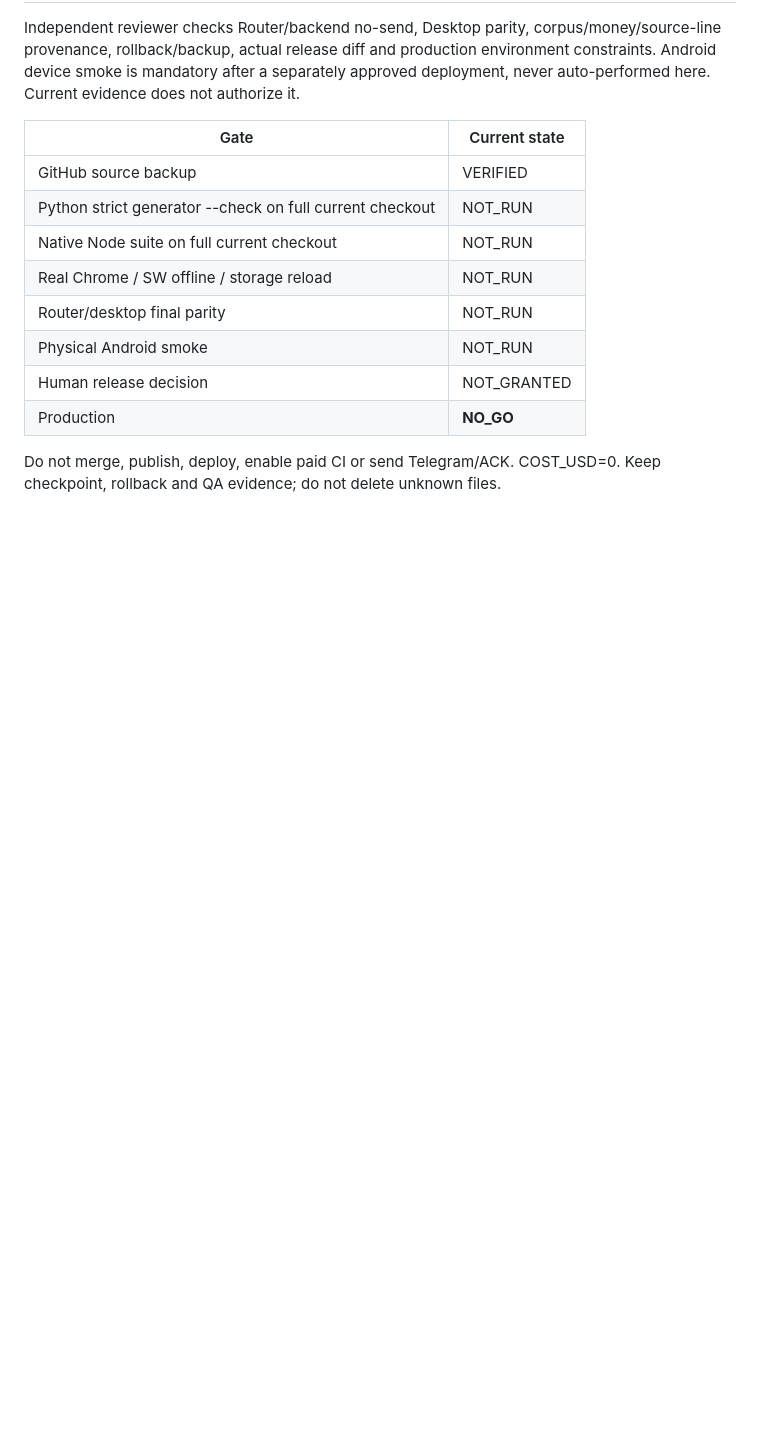
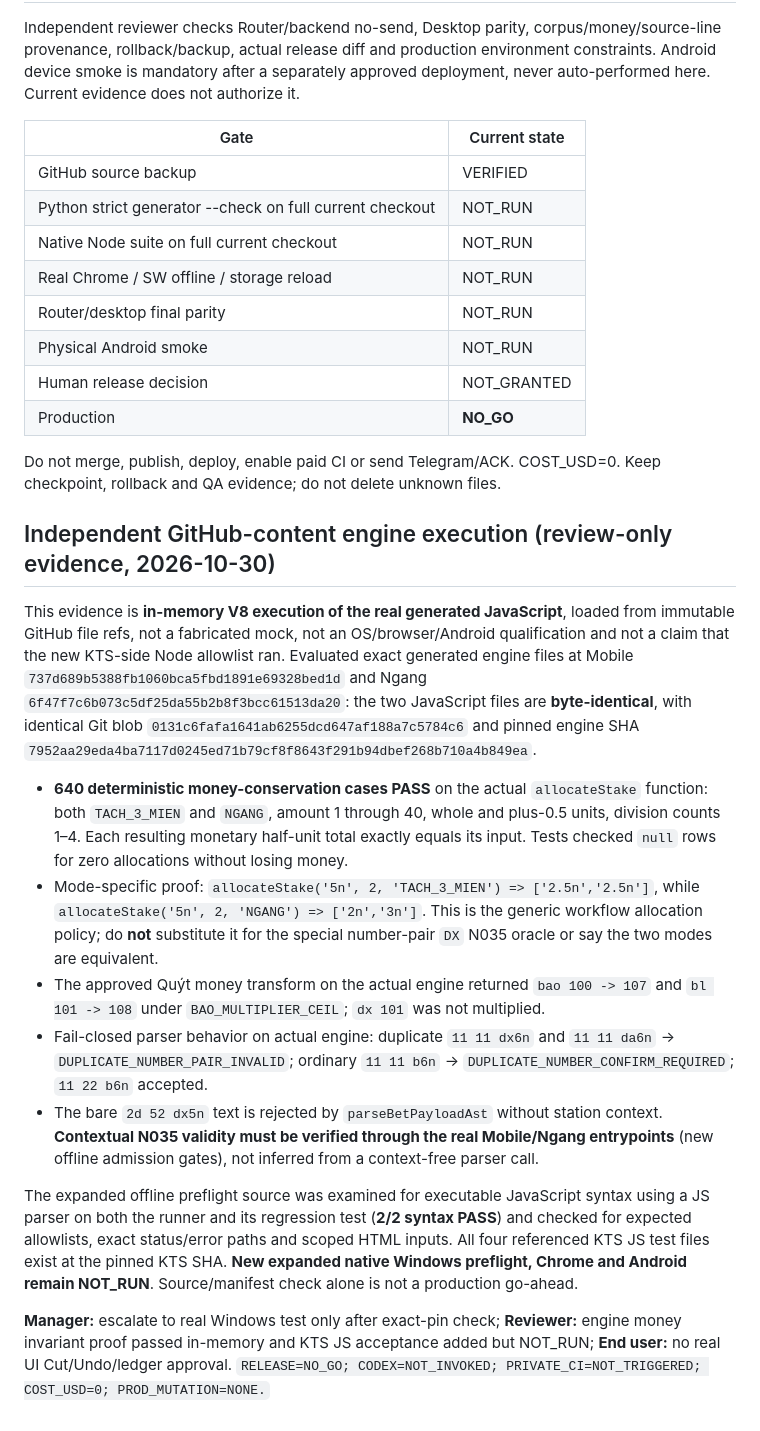
Before and after one commit to wilson86/tach-dai-mobile, a Markdown page: docs/issue18-production-gates.md, the part around the change. Drawn GitHub-style; blank space fills up the shorter version.

Commit message:
docs(issue18): record 640 source-pinned money cases and explicit device QA limits

```diff
--- a/docs/issue18-production-gates.md
+++ b/docs/issue18-production-gates.md
@@ -86,3 +86,18 @@ Independent reviewer checks Router/backend no-send, Desktop parity, corpus/money
 | Production | **NO_GO** |
 
 Do not merge, publish, deploy, enable paid CI or send Telegram/ACK. COST_USD=0. Keep checkpoint, rollback and QA evidence; do not delete unknown files.
+
+
+## Independent GitHub-content engine execution (review-only evidence, 2026-10-30)
+
+This evidence is **in-memory V8 execution of the real generated JavaScript**, loaded from immutable GitHub file refs, not a fabricated mock, not an OS/browser/Android qualification and not a claim that the new KTS-side Node allowlist ran. Evaluated exact generated engine files at Mobile `737d689b5388fb1060bca5fbd1891e69328bed1d` and Ngang `6f47f7c6b073c5df25da55b2b8f3bcc61513da20`: the two JavaScript files are **byte-identical**, with identical Git blob `0131c6fafa1641ab6255dcd647af188a7c5784c6` and pinned engine SHA `7952aa29eda4ba7117d0245ed71b79cf8f8643f291b94dbef268b710a4b849ea`.
+
+- **640 deterministic money-conservation cases PASS** on the actual `allocateStake` function: both `TACH_3_MIEN` and `NGANG`, amount 1 through 40, whole and plus-0.5 units, division counts 1–4. Each resulting monetary half-unit total exactly equals its input. Tests checked `null` rows for zero allocations without losing money.
+- Mode-specific proof: `allocateStake('5n', 2, 'TACH_3_MIEN') => ['2.5n','2.5n']`, while `allocateStake('5n', 2, 'NGANG') => ['2n','3n']`. This is the generic workflow allocation policy; do **not** substitute it for the special number-pair `DX` N035 oracle or say the two modes are equivalent.
+- The approved Quýt money transform on the actual engine returned `bao 100 -> 107` and `bl 101 -> 108` under `BAO_MULTIPLIER_CEIL`; `dx 101` was not multiplied.
+- Fail-closed parser behavior on actual engine: duplicate `11 11 dx6n` and `11 11 da6n` -> `DUPLICATE_NUMBER_PAIR_INVALID`; ordinary `11 11 b6n` -> `DUPLICATE_NUMBER_CONFIRM_REQUIRED`; `11 22 b6n` accepted.
+- The bare `2d 52 dx5n` text is rejected by `parseBetPayloadAst` without station context. **Contextual N035 validity must be verified through the real Mobile/Ngang entrypoints** (new offline admission gates), not inferred from a context-free parser call.
+
+The expanded offline preflight source was examined for executable JavaScript syntax using a JS parser on both the runner and its regression test (**2/2 syntax PASS**) and checked for expected allowlists, exact status/error paths and scoped HTML inputs. All four referenced KTS JS test files exist at the pinned KTS SHA. **New expanded native Windows preflight, Chrome and Android remain NOT_RUN**. Source/manifest check alone is not a production go-ahead.
+
+**Manager:** escalate to real Windows test only after exact-pin check; **Reviewer:** engine money invariant proof passed in-memory and KTS JS acceptance added but NOT_RUN; **End user:** no real UI Cut/Undo/ledger approval. `RELEASE=NO_GO; CODEX=NOT_INVOKED; PRIVATE_CI=NOT_TRIGGERED; COST_USD=0; PROD_MUTATION=NONE.`
```
